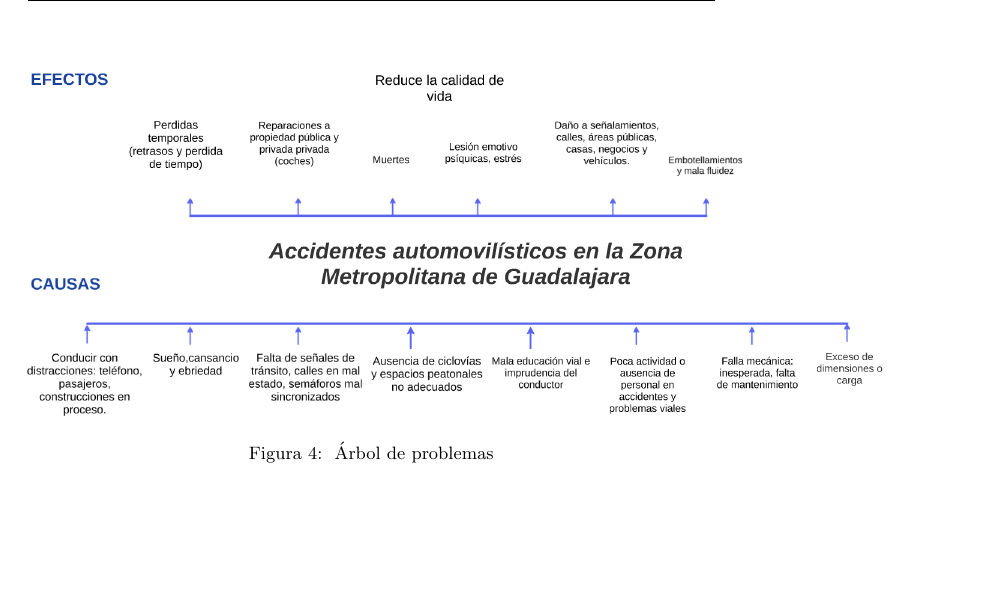
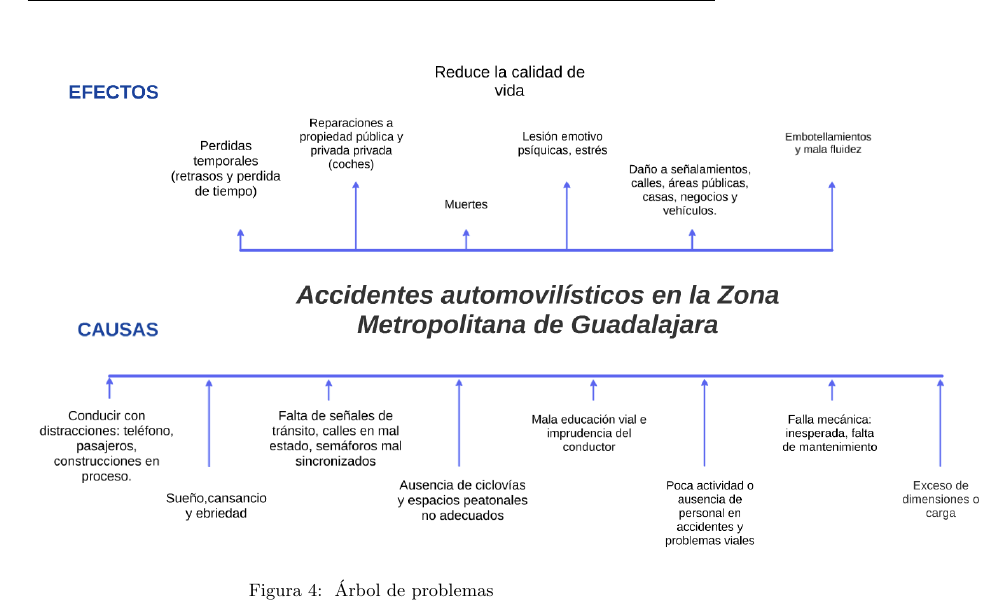
Before and after one commit to RHDZMOTA/accidentes-viales-zmg, a LaTeX document (main.tex): part of page 7 of 13, cut so that both start at the same text, the shorter picture padded with empty space. Compiled offline with pdfLaTeX.

Commit message:
Update on Overleaf.

```diff
--- a/main.tex
+++ b/main.tex
@@ -147,7 +147,7 @@ Este estudio propone el siguiente árbol de problemas (véase Figura \ref{fig:ar
 
 
 	\begin{figure}[H]\centering
-	\includegraphics[width=1.25\textwidth]{resources/img/arbol_de_problemas.png}
+	\includegraphics[width=1.4\textwidth]{resources/img/arbol_de_problemas.png}
 	\caption{\label{fig:arbol} Árbol de problemas}
     \end{figure}
 
```
Also changed, not shown: resources/img/arbol_de_problemas.png.
